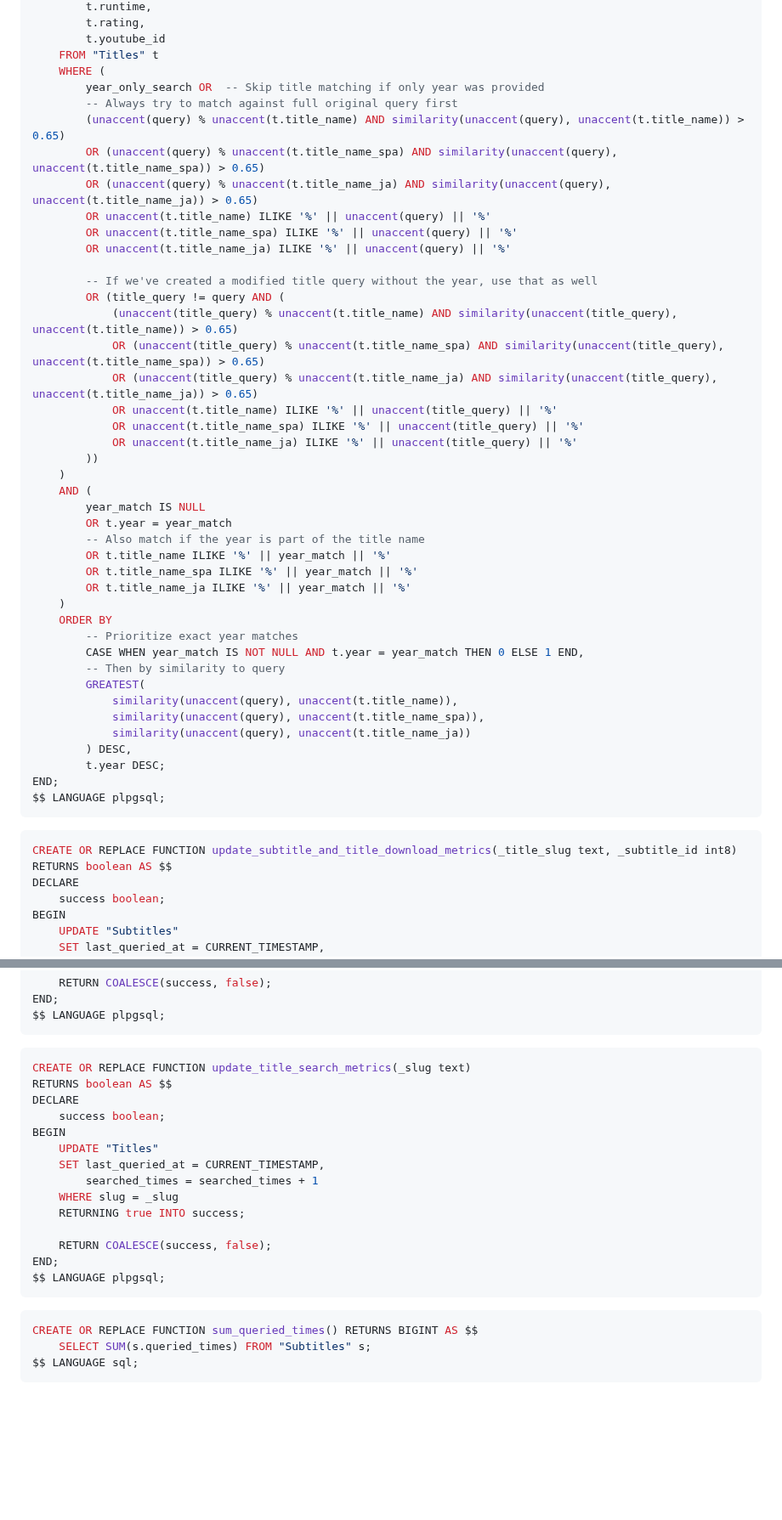
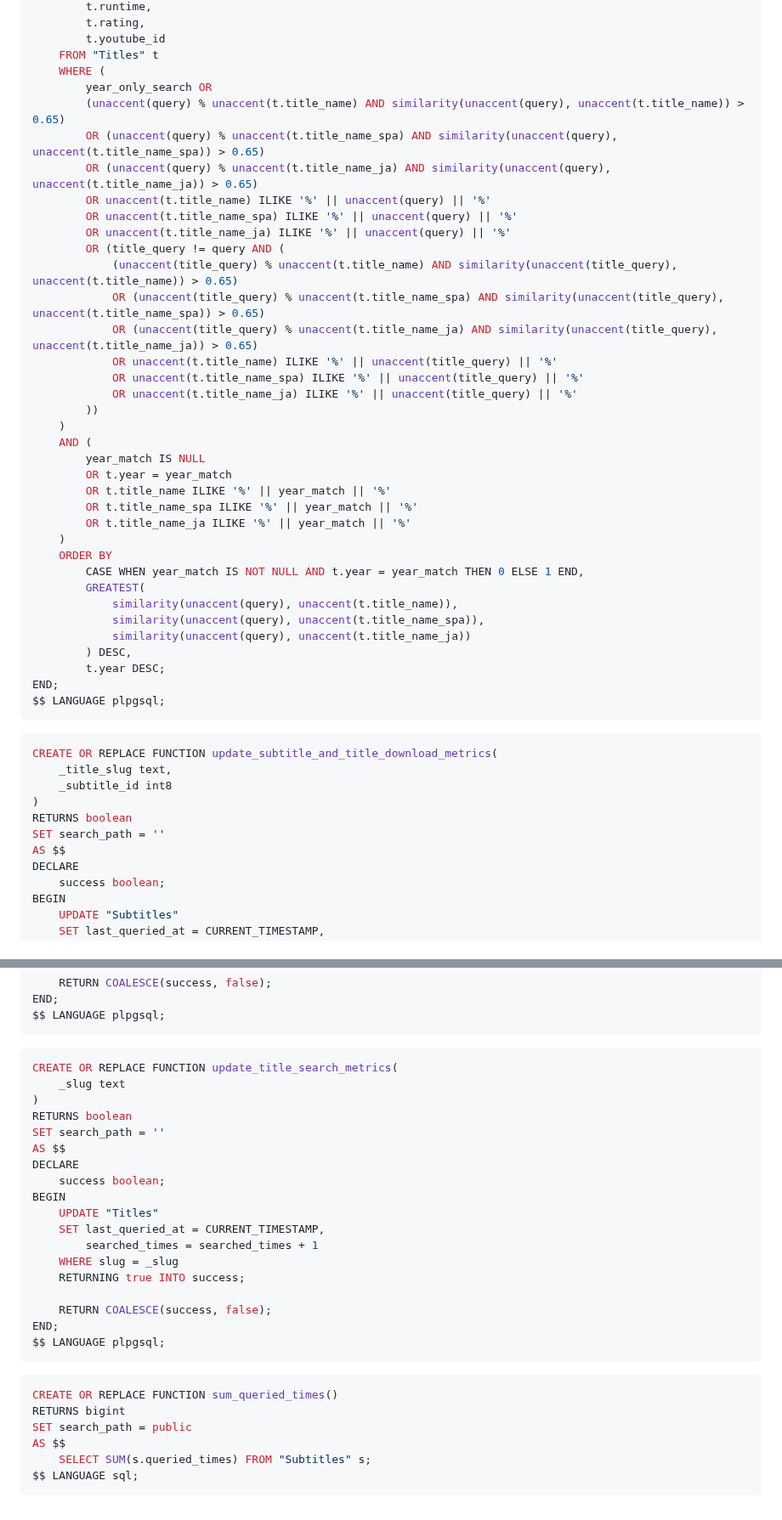
Before and after one commit to ucielsola/subtis, a Markdown page: packages/db/readme.md, 2 parts joined by grey strips. Shown at 85% size. GitHub-like rendering; blank space fills up the shorter version.

Commit message:
fix: Supabase advisor changes for search_path

````diff
--- a/packages/db/readme.md
+++ b/packages/db/readme.md
@@ -86,16 +87,13 @@ BEGIN
         t.youtube_id
     FROM "Titles" t
     WHERE (
-        year_only_search OR  -- Skip title matching if only year was provided
-        -- Always try to match against full original query first
+        year_only_search OR
         (unaccent(query) % unaccent(t.title_name) AND similarity(unaccent(query), unaccent(t.title_name)) > 0.65)
         OR (unaccent(query) % unaccent(t.title_name_spa) AND similarity(unaccent(query), unaccent(t.title_name_spa)) > 0.65)
         OR (unaccent(query) % unaccent(t.title_name_ja) AND similarity(unaccent(query), unaccent(t.title_name_ja)) > 0.65)
         OR unaccent(t.title_name) ILIKE '%' || unaccent(query) || '%'
         OR unaccent(t.title_name_spa) ILIKE '%' || unaccent(query) || '%'
         OR unaccent(t.title_name_ja) ILIKE '%' || unaccent(query) || '%'
-
-        -- If we've created a modified title query without the year, use that as well
         OR (title_query != query AND (
             (unaccent(title_query) % unaccent(t.title_name) AND similarity(unaccent(title_query), unaccent(t.title_name)) > 0.65)
             OR (unaccent(title_query) % unaccent(t.title_name_spa) AND similarity(unaccent(title_query), unaccent(t.title_name_spa)) > 0.65)
@@ -108,15 +106,12 @@ BEGIN
     AND (
         year_match IS NULL
         OR t.year = year_match
-        -- Also match if the year is part of the title name
         OR t.title_name ILIKE '%' || year_match || '%'
         OR t.title_name_spa ILIKE '%' || year_match || '%'
         OR t.title_name_ja ILIKE '%' || year_match || '%'
     )
     ORDER BY
-        -- Prioritize exact year matches
         CASE WHEN year_match IS NOT NULL AND t.year = year_match THEN 0 ELSE 1 END,
-        -- Then by similarity to query
         GREATEST(
             similarity(unaccent(query), unaccent(t.title_name)),
             similarity(unaccent(query), unaccent(t.title_name_spa)),
@@ -128,8 +123,13 @@ $$ LANGUAGE plpgsql;
 ```
 
 ```sql
-CREATE OR REPLACE FUNCTION update_subtitle_and_title_download_metrics(_title_slug text, _subtitle_id int8)
-RETURNS boolean AS $$
+CREATE OR REPLACE FUNCTION update_subtitle_and_title_download_metrics(
+    _title_slug text,
+    _subtitle_id int8
+)
+RETURNS boolean
+SET search_path = ''
+AS $$
 DECLARE
     success boolean;
 BEGIN
@@ -153,8 +153,12 @@ $$ LANGUAGE plpgsql;
 ```
 
 ```sql
-CREATE OR REPLACE FUNCTION update_title_search_metrics(_slug text)
-RETURNS boolean AS $$
+CREATE OR REPLACE FUNCTION update_title_search_metrics(
+    _slug text
+)
+RETURNS boolean
+SET search_path = ''
+AS $$
 DECLARE
     success boolean;
 BEGIN
@@ -170,7 +174,10 @@ $$ LANGUAGE plpgsql;
 ```
 
 ```sql
-CREATE OR REPLACE FUNCTION sum_queried_times() RETURNS BIGINT AS $$
+CREATE OR REPLACE FUNCTION sum_queried_times()
+RETURNS bigint
+SET search_path = public
+AS $$
     SELECT SUM(s.queried_times) FROM "Subtitles" s;
 $$ LANGUAGE sql;
 ```
````
Also changed, not shown: other parts of packages/db/readme.md (+3 -2 lines).
